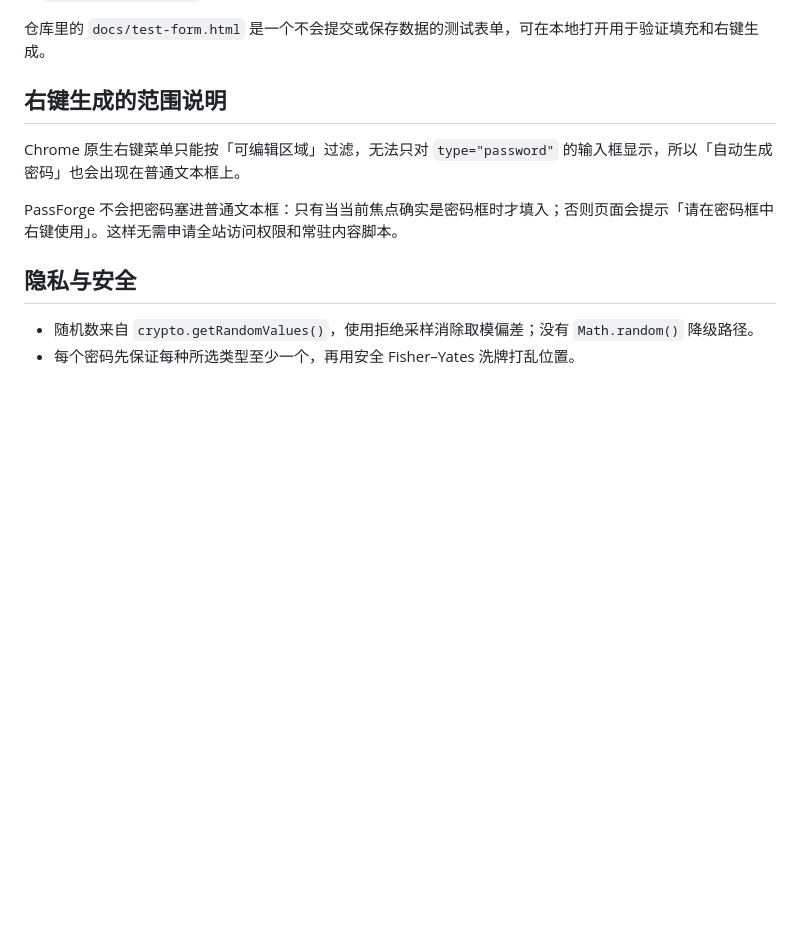
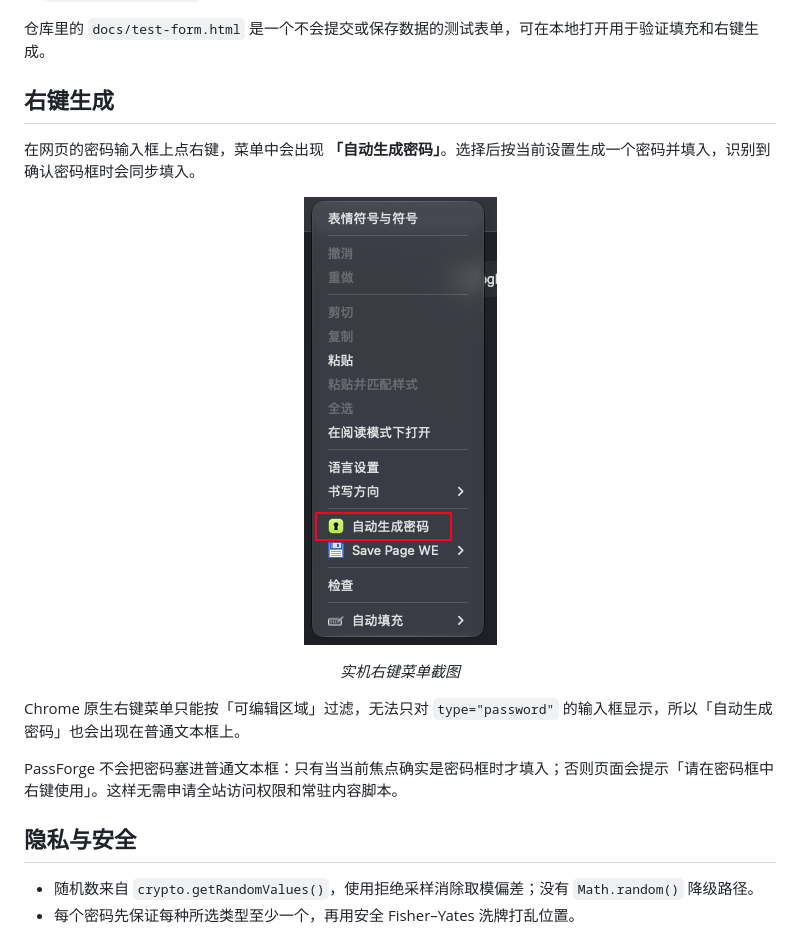
Before and after one commit to BrathonBai/passforge, a Markdown page: README.md, the part around the change. Drawn GitHub-style; pictures changed too: docs/context-menu.png (added); blank space fills up the shorter version.

Commit message:
docs: add right-click menu screenshot

```diff
--- a/README.md
+++ b/README.md
@@ -64,7 +64,14 @@ cd passforge
 
 仓库里的 `docs/test-form.html` 是一个不会提交或保存数据的测试表单，可在本地打开用于验证填充和右键生成。
 
-## 右键生成的范围说明
+## 右键生成
+
+在网页的密码输入框上点右键，菜单中会出现 **「自动生成密码」**。选择后按当前设置生成一个密码并填入，识别到确认密码框时会同步填入。
+
+<p align="center">
+  <img src="docs/context-menu.png" width="193" alt="Chrome 右键菜单中的「自动生成密码」">
+</p>
+<p align="center"><em>实机右键菜单截图</em></p>
 
 Chrome 原生右键菜单只能按「可编辑区域」过滤，无法只对 `type="password"` 的输入框显示，所以「自动生成密码」也会出现在普通文本框上。
 
```
